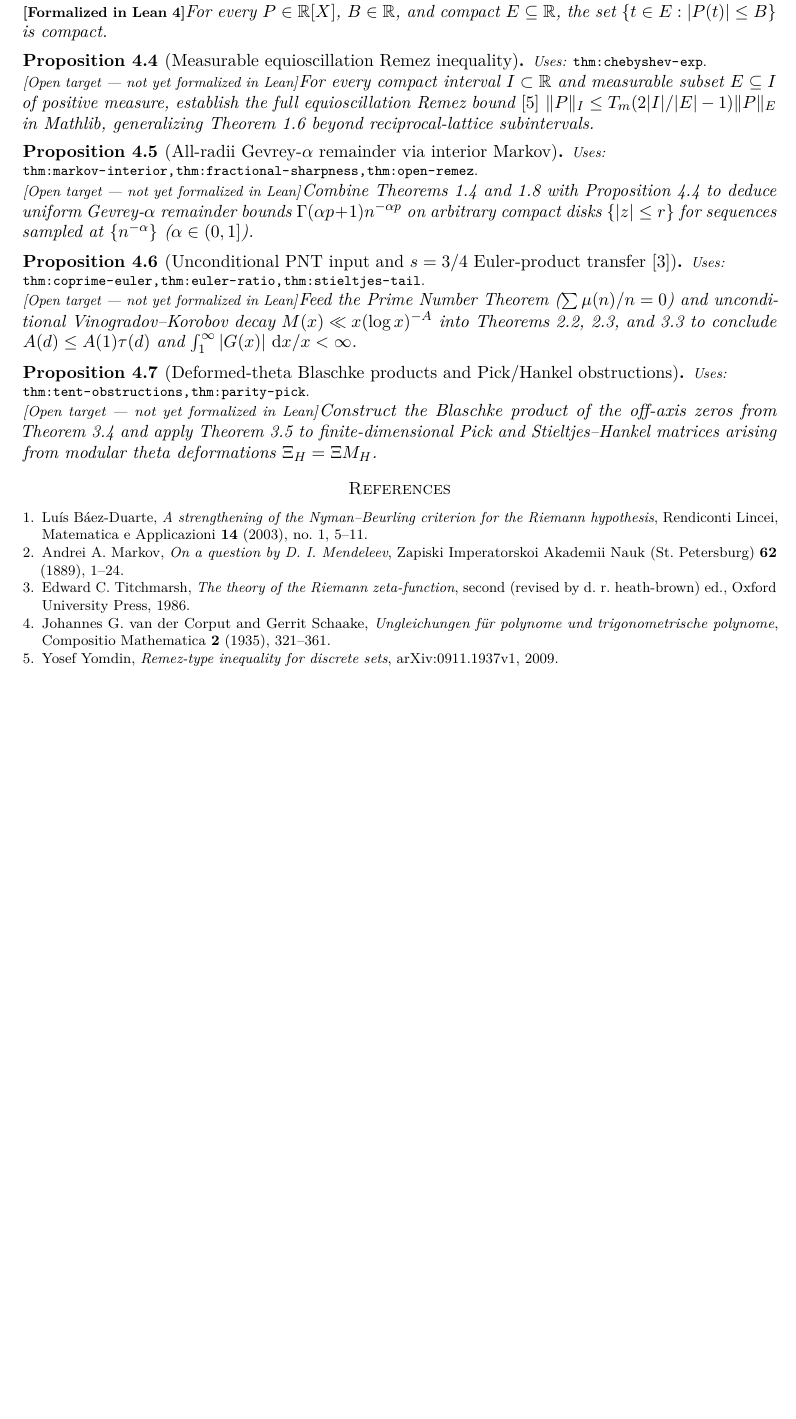
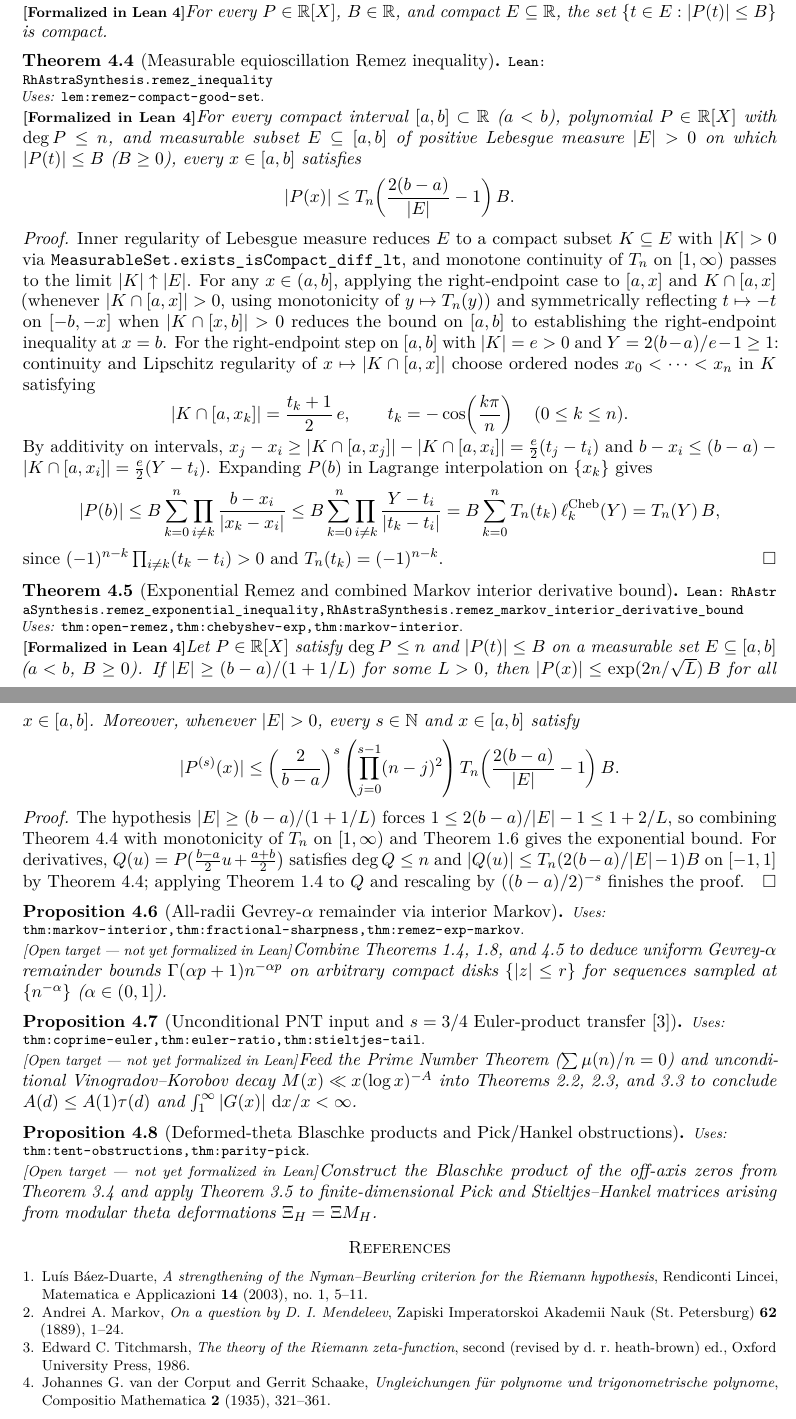
Before and after one commit to vinicius-pi/212-Mathematics, a LaTeX paper (blueprint/src/print.tex, which reads blueprint/src/content.tex): part of page 5 of 5 before the commit and two parts of pages 5 and 6 of 6 after it, the two joined at a grey line, cut so that both start at the same text, the shorter picture padded with empty space. Compiled offline with pdfLaTeX.

Commit message:
feat: formalize full measurable Remez inequality and combined Markov-interior bound (44 modules)

```diff
--- a/blueprint/src/content.tex
+++ b/blueprint/src/content.tex
@@ -237,18 +237,52 @@ For every $P \in \R[X]$, $B \in \R$, and compact $E \subseteq \R$, the set
 $\{t \in E : |P(t)| \le B\}$ is compact.
 \end{lemma}
 
-\begin{proposition}[Measurable equioscillation Remez inequality]
+\begin{theorem}[Measurable equioscillation Remez inequality]
 \label{thm:open-remez}
-\uses{thm:chebyshev-exp}
-\notready
-For every compact interval $I \subset \R$ and measurable subset $E \subseteq I$ of positive measure, establish the full equioscillation Remez bound~\cite{yomdin2009} $\|P\|_I \le T_m(2|I|/|E| - 1)\|P\|_E$ in Mathlib, generalizing Theorem~\ref{thm:chebyshev-exp} beyond reciprocal-lattice subintervals.
-\end{proposition}
+\lean{RhAstraSynthesis.remez_inequality}
+\uses{lem:remez-compact-good-set}
+\leanok
+For every compact interval $[a, b] \subset \R$ ($a < b$), polynomial $P \in \R[X]$ with $\deg P \le n$, and measurable subset $E \subseteq [a, b]$ of positive Lebesgue measure $|E| > 0$ on which $|P(t)| \le B$ ($B \ge 0$), every $x \in [a, b]$ satisfies
+\[
+|P(x)| \le T_n\!\left(\frac{2(b - a)}{|E|} - 1\right) B.
+\]
+\end{theorem}
+
+\begin{proof}
+Inner regularity of Lebesgue measure reduces $E$ to a compact subset $K \subseteq E$ with $|K| > 0$ via \texttt{MeasurableSet.exists\_isCompact\_diff\_lt}, and monotone continuity of $T_n$ on $[1, \infty)$ passes to the limit $|K| \uparrow |E|$. For any $x \in (a, b]$, applying the right-endpoint case to $[a, x]$ and $K \cap [a, x]$ (whenever $|K \cap [a, x]| > 0$, using monotonicity of $y \mapsto T_n(y)$) and symmetrically reflecting $t \mapsto -t$ on $[-b, -x]$ when $|K \cap [x, b]| > 0$ reduces the bound on $[a, b]$ to establishing the right-endpoint inequality at $x = b$. For the right-endpoint step on $[a, b]$ with $|K| = e > 0$ and $Y = 2(b-a)/e - 1 \ge 1$: continuity and Lipschitz regularity of $x \mapsto |K \cap [a, x]|$ choose ordered nodes $x_0 < \dots < x_n$ in $K$ satisfying
+\[
+|K \cap [a, x_k]| = \frac{t_k + 1}{2}\,e, \qquad t_k = -\cos\!\left(\frac{k\pi}{n}\right) \quad (0 \le k \le n).
+\]
+By additivity on intervals, $x_j - x_i \ge |K \cap [a, x_j]| - |K \cap [a, x_i]| = \frac{e}{2}(t_j - t_i)$ and $b - x_i \le (b - a) - |K \cap [a, x_i]| = \frac{e}{2}(Y - t_i)$. Expanding $P(b)$ in Lagrange interpolation on $\{x_k\}$ gives
+\[
+|P(b)| \le B \sum_{k=0}^n \prod_{i \ne k} \frac{b - x_i}{|x_k - x_i|}
+\le B \sum_{k=0}^n \prod_{i \ne k} \frac{Y - t_i}{|t_k - t_i|}
+= B \sum_{k=0}^n T_n(t_k)\,\ell_k^{\mathrm{Cheb}}(Y)
+= T_n(Y)\,B,
+\]
+since $(-1)^{n-k}\prod_{i \ne k}(t_k - t_i) > 0$ and $T_n(t_k) = (-1)^{n-k}$.
+\end{proof}
+
+\begin{theorem}[Exponential Remez and combined Markov interior derivative bound]
+\label{thm:remez-exp-markov}
+\lean{RhAstraSynthesis.remez_exponential_inequality, RhAstraSynthesis.remez_markov_interior_derivative_bound}
+\uses{thm:open-remez, thm:chebyshev-exp, thm:markov-interior}
+\leanok
+Let $P \in \R[X]$ satisfy $\deg P \le n$ and $|P(t)| \le B$ on a measurable set $E \subseteq [a, b]$ ($a < b$, $B \ge 0$). If $|E| \ge (b - a)/(1 + 1/L)$ for some $L > 0$, then $|P(x)| \le \exp(2n/\sqrt{L})\,B$ for all $x \in [a, b]$. Moreover, whenever $|E| > 0$, every $s \in \N$ and $x \in [a, b]$ satisfy
+\[
+|P^{(s)}(x)| \le \left(\frac{2}{b - a}\right)^s \left(\prod_{j=0}^{s-1}(n - j)^2\right) T_n\!\left(\frac{2(b - a)}{|E|} - 1\right) B.
+\]
+\end{theorem}
+
+\begin{proof}
+The hypothesis $|E| \ge (b-a)/(1+1/L)$ forces $1 \le 2(b-a)/|E| - 1 \le 1 + 2/L$, so combining Theorem~\ref{thm:open-remez} with monotonicity of $T_n$ on $[1, \infty)$ and Theorem~\ref{thm:chebyshev-exp} gives the exponential bound. For derivatives, $Q(u) = P\bigl(\frac{b-a}{2}u + \frac{a+b}{2}\bigr)$ satisfies $\deg Q \le n$ and $|Q(u)| \le T_n(2(b-a)/|E| - 1) B$ on $[-1, 1]$ by Theorem~\ref{thm:open-remez}; applying Theorem~\ref{thm:markov-interior} to $Q$ and rescaling by $((b-a)/2)^{-s}$ finishes the proof.
+\end{proof}
 
 \begin{proposition}[All-radii Gevrey-$\alpha$ remainder via interior Markov]
 \label{thm:open-gevrey-alpha}
-\uses{thm:markov-interior, thm:fractional-sharpness, thm:open-remez}
+\uses{thm:markov-interior, thm:fractional-sharpness, thm:remez-exp-markov}
 \notready
-Combine Theorems~\ref{thm:markov-interior} and~\ref{thm:fractional-sharpness} with Proposition~\ref{thm:open-remez} to deduce uniform Gevrey-$\alpha$ remainder bounds $\Gamma(\alpha p + 1) n^{-\alpha p}$ on arbitrary compact disks $\{|z| \le r\}$ for sequences sampled at $\{n^{-\alpha}\}$ ($\alpha \in (0, 1]$).
+Combine Theorems~\ref{thm:markov-interior}, \ref{thm:fractional-sharpness}, and~\ref{thm:remez-exp-markov} to deduce uniform Gevrey-$\alpha$ remainder bounds $\Gamma(\alpha p + 1) n^{-\alpha p}$ on arbitrary compact disks $\{|z| \le r\}$ for sequences sampled at $\{n^{-\alpha}\}$ ($\alpha \in (0, 1]$).
 \end{proposition}
 
 \begin{proposition}[Unconditional PNT input and $s=3/4$ Euler-product transfer~\cite{titchmarsh1986}]
```
Also changed, not shown: docs/ARCHITECTURE.md (+4 -4 lines), README.md, blueprint/src/print.pdf, blueprint/src/content.tex (2 more changed lines), 5 other files.
